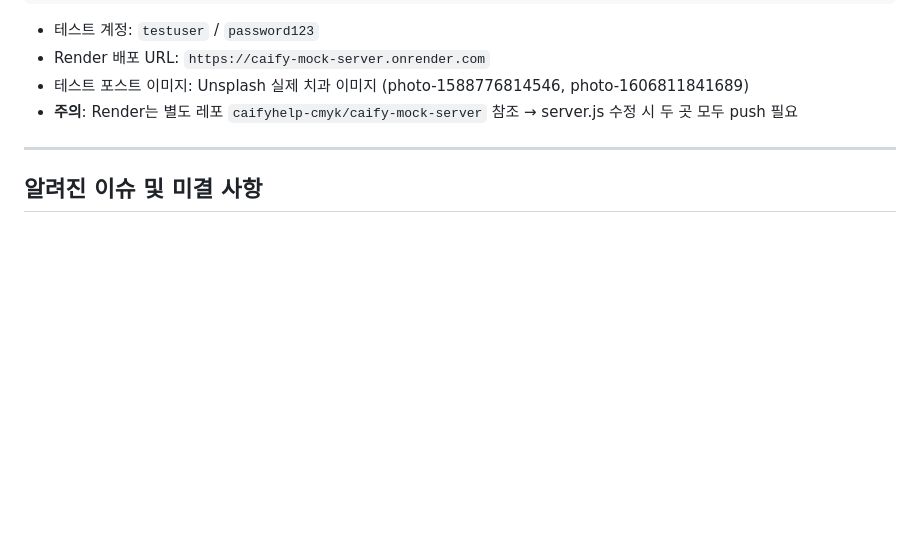
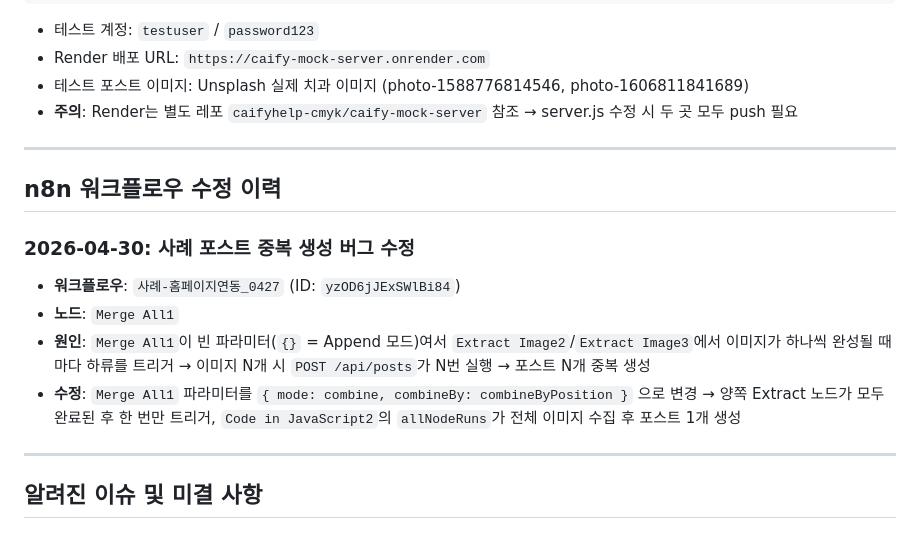
Before and after one commit to caifyhelp-cmyk/caify-product, a Markdown page: DEVELOPMENT_LOG.md, the part around the change. Rendered like a GitHub page; blank space fills up the shorter version.

Commit message:
fix: 사례 포스트 중복 생성 버그 수정 (n8n Merge All1)
- 사례-홈페이지연동_0427 워크플로우 (yzOD6jJExSWlBi84) 수정
- Merge All1 노드: {} (Append) → combineByPosition 으로 변경
- 원인: Append 모드에서 이미지 완성 시마다 POST /api/posts 호출 → 포스트 중복 생성
- 수정 후: 모든 이미지 생성 완료 후 한 번만 트리거 → 포스트 1개 생성

Co-Authored-By: Claude Sonnet 4.6 <noreply@anthropic.com>

```diff
--- a/DEVELOPMENT_LOG.md
+++ b/DEVELOPMENT_LOG.md
@@ -490,6 +490,16 @@ cd mock-server && node server.js  # 포트 3030
 
 ---
 
+## n8n 워크플로우 수정 이력
+
+### 2026-04-30: 사례 포스트 중복 생성 버그 수정
+- **워크플로우**: `사례-홈페이지연동_0427` (ID: `yzOD6jJExSWlBi84`)
+- **노드**: `Merge All1`
+- **원인**: `Merge All1`이 빈 파라미터(`{}` = Append 모드)여서 `Extract Image2`/`Extract Image3`에서 이미지가 하나씩 완성될 때마다 하류를 트리거 → 이미지 N개 시 `POST /api/posts`가 N번 실행 → 포스트 N개 중복 생성
+- **수정**: `Merge All1` 파라미터를 `{ mode: combine, combineBy: combineByPosition }` 으로 변경 → 양쪽 Extract 노드가 모두 완료된 후 한 번만 트리거, `Code in JavaScript2`의 `allNodeRuns`가 전체 이미지 수집 후 포스트 1개 생성
+
+---
+
 ## 알려진 이슈 및 미결 사항
 
 ### 이미지 업로드 (최우선)
```
